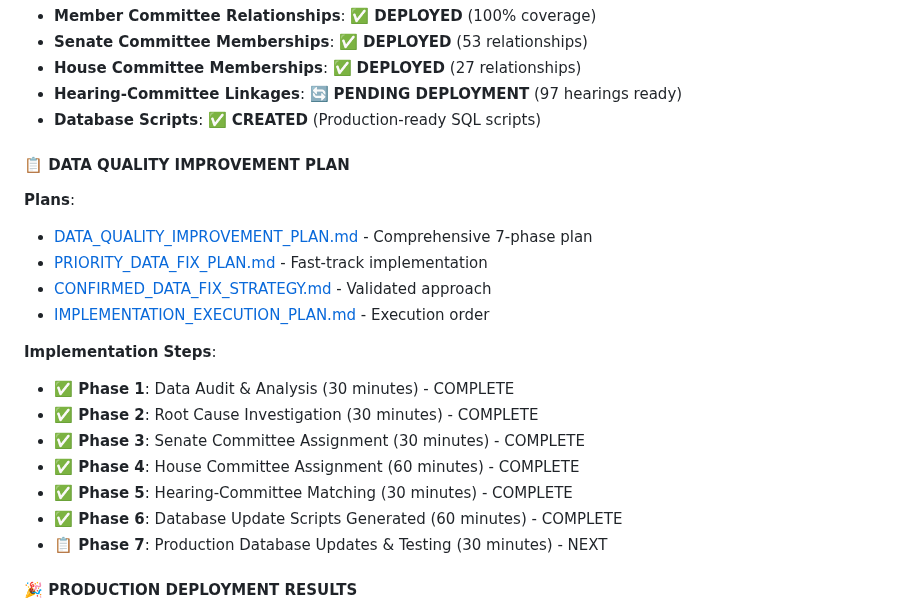
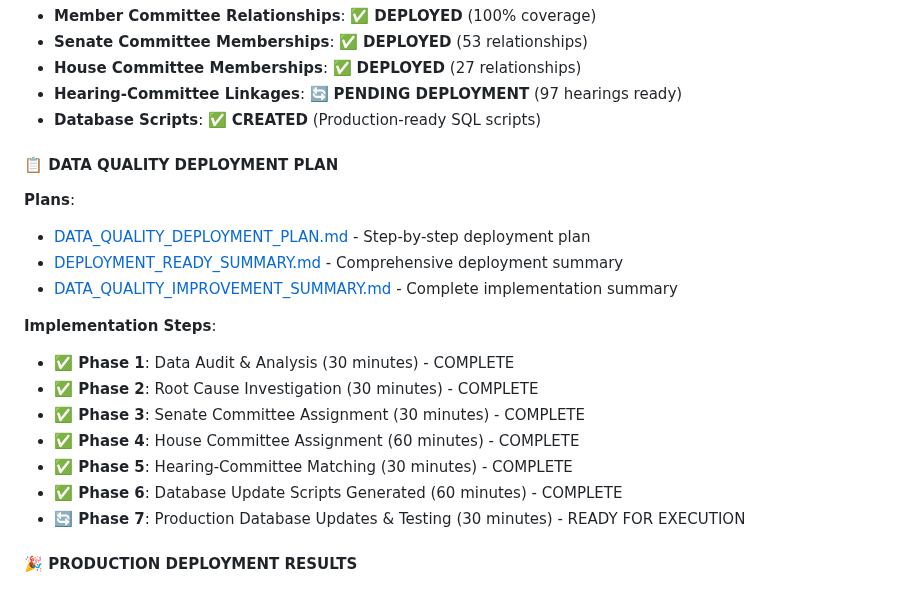
Before and after one commit to noelmcmichael/congress-data-automator, a Markdown page: README.md, the part around the change. Rendered like a GitHub page.

```diff
--- a/README.md
+++ b/README.md
@@ -14,12 +14,11 @@
 - **Hearing-Committee Linkages**: 🔄 **PENDING DEPLOYMENT** (97 hearings ready)
 - **Database Scripts**: ✅ **CREATED** (Production-ready SQL scripts)
 
-#### **📋 DATA QUALITY IMPROVEMENT PLAN**
+#### **📋 DATA QUALITY DEPLOYMENT PLAN**
 **Plans**:
-- [DATA_QUALITY_IMPROVEMENT_PLAN.md](DATA_QUALITY_IMPROVEMENT_PLAN.md) - Comprehensive 7-phase plan
-- [PRIORITY_DATA_FIX_PLAN.md](PRIORITY_DATA_FIX_PLAN.md) - Fast-track implementation
-- [CONFIRMED_DATA_FIX_STRATEGY.md](CONFIRMED_DATA_FIX_STRATEGY.md) - Validated approach
-- [IMPLEMENTATION_EXECUTION_PLAN.md](IMPLEMENTATION_EXECUTION_PLAN.md) - Execution order
+- [DATA_QUALITY_DEPLOYMENT_PLAN.md](DATA_QUALITY_DEPLOYMENT_PLAN.md) - Step-by-step deployment plan
+- [DEPLOYMENT_READY_SUMMARY.md](DEPLOYMENT_READY_SUMMARY.md) - Comprehensive deployment summary
+- [DATA_QUALITY_IMPROVEMENT_SUMMARY.md](DATA_QUALITY_IMPROVEMENT_SUMMARY.md) - Complete implementation summary
 
 **Implementation Steps**:
 - **✅ Phase 1**: Data Audit & Analysis (30 minutes) - COMPLETE
@@ -28,7 +27,7 @@
 - **✅ Phase 4**: House Committee Assignment (60 minutes) - COMPLETE
 - **✅ Phase 5**: Hearing-Committee Matching (30 minutes) - COMPLETE
 - **✅ Phase 6**: Database Update Scripts Generated (60 minutes) - COMPLETE
-- **📋 Phase 7**: Production Database Updates & Testing (30 minutes) - NEXT
+- **🔄 Phase 7**: Production Database Updates & Testing (30 minutes) - READY FOR EXECUTION
 
 #### **🎉 PRODUCTION DEPLOYMENT RESULTS**
 - **Overall Success Rate**: 98.5%
```
Also changed, not shown: DEPLOYMENT_READY_SUMMARY.md (added, +174 -0 lines).
